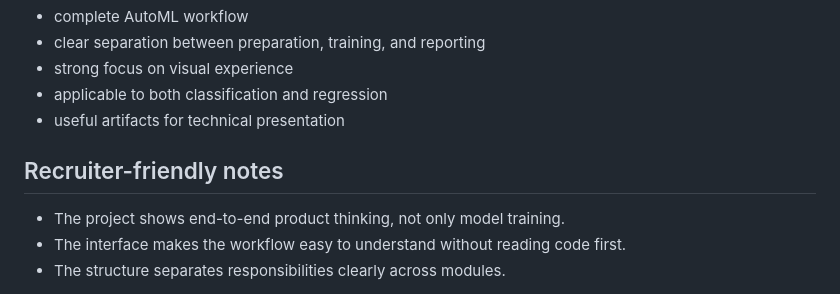
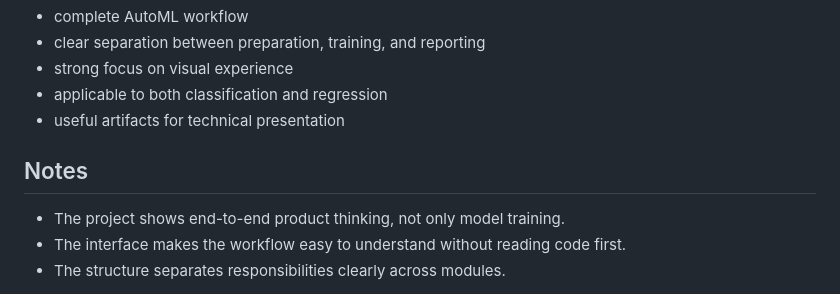
Before and after one commit to CostaPaiiva/Portfolio-showcase, a Markdown page: AutoML/README.md, the part around the change. Drawn GitHub-style.

Commit message:
atualizando

```diff
--- a/AutoML/README.md
+++ b/AutoML/README.md
@@ -185,7 +185,7 @@ streamlit run app.py
 - applicable to both classification and regression
 - useful artifacts for technical presentation
 
-## Recruiter-friendly notes
+## Notes
 
 - The project shows end-to-end product thinking, not only model training.
 - The interface makes the workflow easy to understand without reading code first.
```
